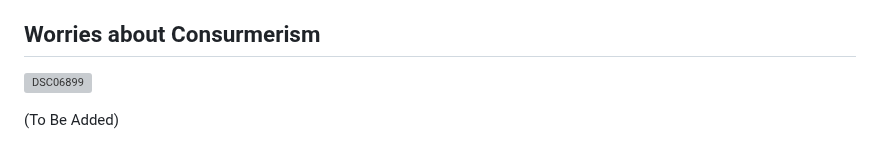
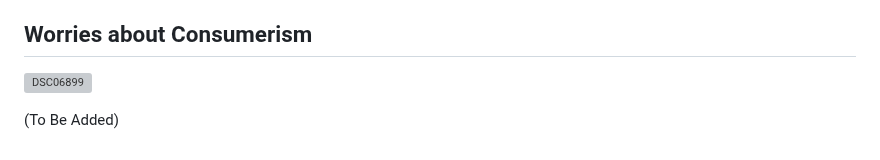
Before and after one commit to voightachrome/voightachrome.github.io, a Markdown page: Why I Use a Flip-Phone in 2025.md, the part around the change. GitHub-like rendering; grey boxes are pictures that could not be loaded.

```diff
--- a/Why I Use a Flip-Phone in 2025.md
+++ b/Why I Use a Flip-Phone in 2025.md
@@ -35,7 +35,7 @@ To me, the people who raise this criticism do not understand the lengths to whic
 ## I Can’t Live Without (Insert) App!
 It seems that the recent rise of new technologies have tricked us into thinking that they are necessary for our existence, as if most of us were not able to live before these apps became available (this is by design; I will write about this another time). This is a lie; we can live without 24/7 access to Instagram, Snapchat, Twitter, or TikTok. If you want to continue using those apps, use them on a computer where they are less of a distraction. If you have friends who make it impossible for you to go without 24/7 social media access, maybe you should re-evaluate those friendships. It is not hard to call or text someone when you need them. If you have family who uses WhatsApp or Facebook Messenger, or you need a phone that supports 2FA or banking apps, there are numerous dumbphones that can run them, as long as they have Android (as well as Google Play Services for banking apps). [Defer to Jose Briones’s dumbphone finder tool](https://www.dumbphones.org/) or [r/dumbphones](https://www.reddit.com/r/dumbphones/) if you need help finding a phone that supports these apps. If you need a notes app, carry a notebook and a pen. If you need a calendar app, use the new found notebook and pen to write the event, then add it to your calendar app while on your computer. Everything has a workaround, and most of the things we consider necessary are things we can live without for a couple of hours a day. We have done it before; we can do it again.
 
-## Worries about Consurmerism
+## Worries about Consumerism
 ![DSC06899](https://github.com/user-attachments/assets/09d904d4-c3f1-4a4e-9266-53b1d94073cb)
 
 (To Be Added)
```
